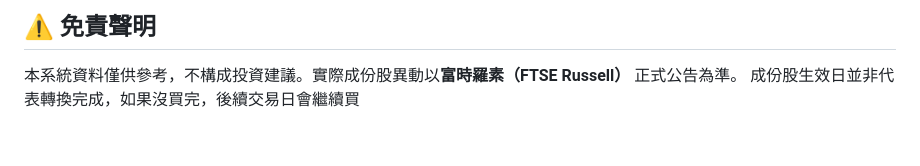
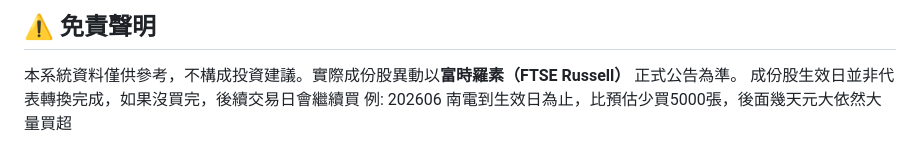
Before and after one commit to ginowang2104/tw0050-analyzer, a Markdown page: README.md, the part around the change. GitHub-like rendering.

Commit message:
Update 2026-06-29 23-04-38

```diff
--- a/README.md
+++ b/README.md
@@ -152,3 +152,4 @@ start docs/index.html  # Windows
 
 本系統資料僅供參考，不構成投資建議。實際成份股異動以**富時羅素（FTSE Russell）** 正式公告為準。
 成份股生效日並非代表轉換完成，如果沒買完，後續交易日會繼續買
+例: 202606 南電到生效日為止，比預估少買5000張，後面幾天元大依然大量買超
```
